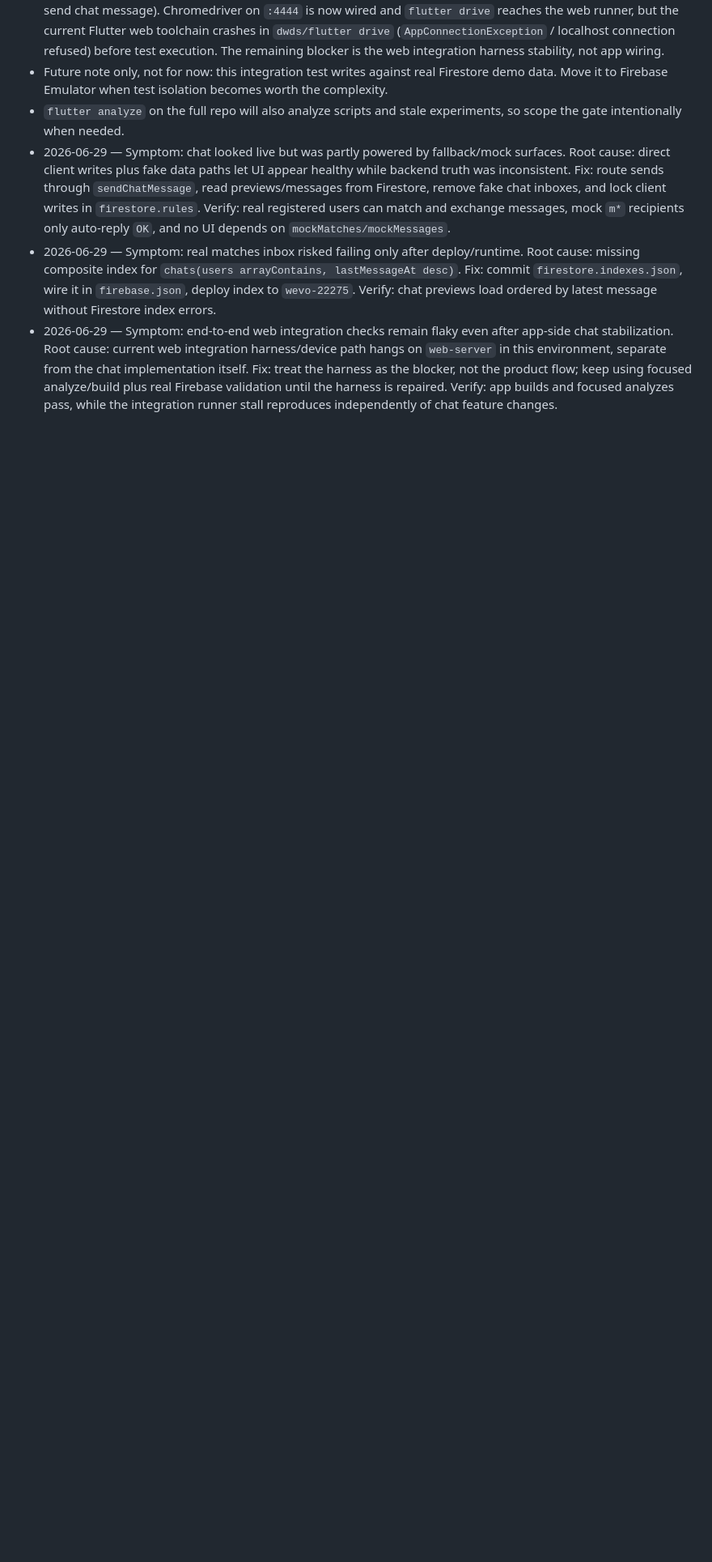
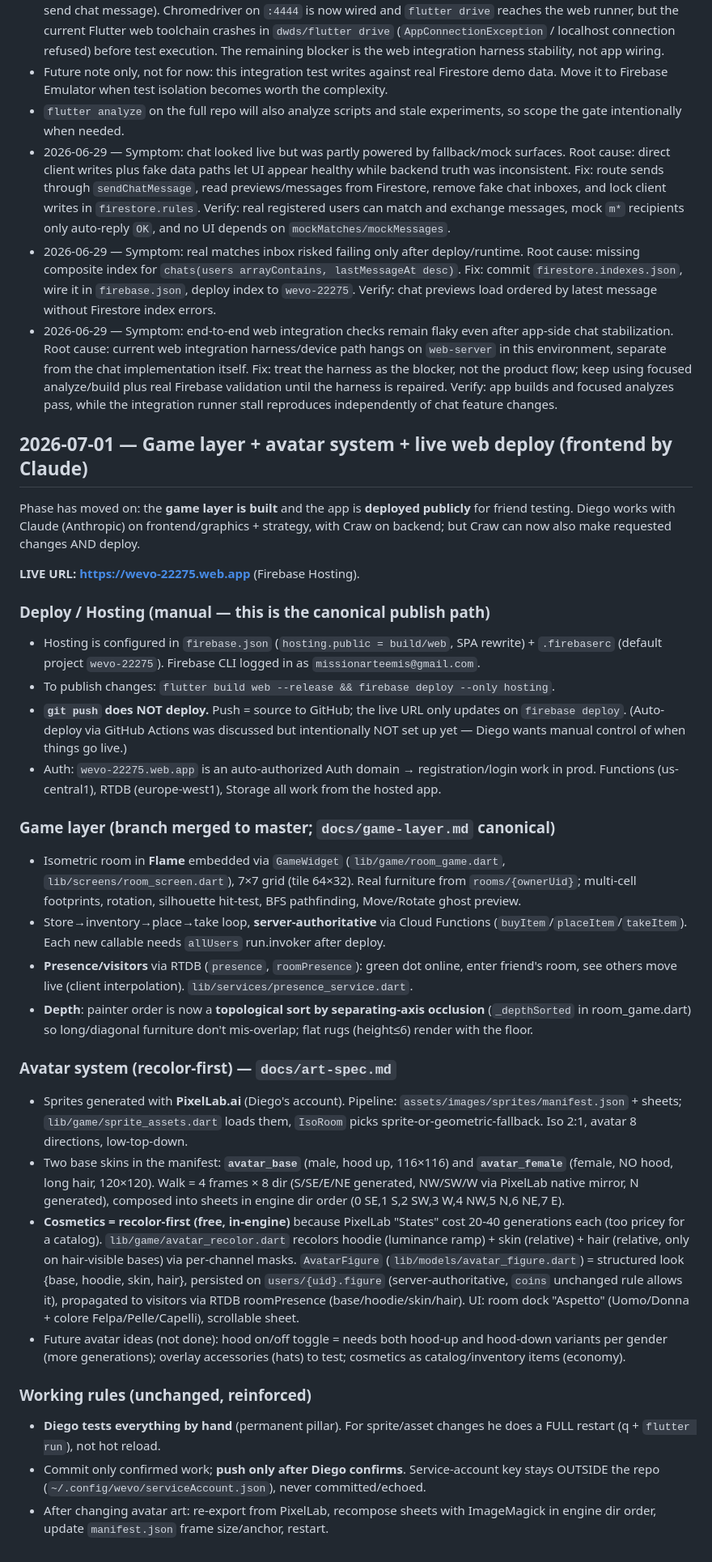
Before and after one commit to missionarteemis-cloud/Wevo, a Markdown page: .craw/project.md, the part around one of its changes. Shown at 81% size. Drawn GitHub-style; blank space fills up the shorter version.

Commit message:
docs(craw): aggiorna memoria progetto — game layer, avatar system, deploy web
Sezione 2026-07-01: game layer + avatar recolor-first + Firebase Hosting
(build web + firebase deploy, git push NON deploya), regole di lavoro.

Co-Authored-By: Claude Opus 4.8 <noreply@anthropic.com>

```diff
--- a/.craw/project.md
+++ b/.craw/project.md
@@ -50,3 +50,32 @@
 - 2026-06-29 — Symptom: chat looked live but was partly powered by fallback/mock surfaces. Root cause: direct client writes plus fake data paths let UI appear healthy while backend truth was inconsistent. Fix: route sends through `sendChatMessage`, read previews/messages from Firestore, remove fake chat inboxes, and lock client writes in `firestore.rules`. Verify: real registered users can match and exchange messages, mock `m*` recipients only auto-reply `OK`, and no UI depends on `mockMatches/mockMessages`.
 - 2026-06-29 — Symptom: real matches inbox risked failing only after deploy/runtime. Root cause: missing composite index for `chats(users arrayContains, lastMessageAt desc)`. Fix: commit `firestore.indexes.json`, wire it in `firebase.json`, deploy index to `wevo-22275`. Verify: chat previews load ordered by latest message without Firestore index errors.
 - 2026-06-29 — Symptom: end-to-end web integration checks remain flaky even after app-side chat stabilization. Root cause: current web integration harness/device path hangs on `web-server` in this environment, separate from the chat implementation itself. Fix: treat the harness as the blocker, not the product flow; keep using focused analyze/build plus real Firebase validation until the harness is repaired. Verify: app builds and focused analyzes pass, while the integration runner stall reproduces independently of chat feature changes.
+
+## 2026-07-01 — Game layer + avatar system + live web deploy (frontend by Claude)
+
+Phase has moved on: the **game layer is built** and the app is **deployed publicly** for friend testing. Diego works with Claude (Anthropic) on frontend/graphics + strategy, with Craw on backend; but Craw can now also make requested changes AND deploy.
+
+**LIVE URL: https://wevo-22275.web.app** (Firebase Hosting).
+
+### Deploy / Hosting (manual — this is the canonical publish path)
+- Hosting is configured in `firebase.json` (`hosting.public = build/web`, SPA rewrite) + `.firebaserc` (default project `wevo-22275`). Firebase CLI logged in as `missionarteemis@gmail.com`.
+- To publish changes: `flutter build web --release && firebase deploy --only hosting`.
+- **`git push` does NOT deploy.** Push = source to GitHub; the live URL only updates on `firebase deploy`. (Auto-deploy via GitHub Actions was discussed but intentionally NOT set up yet — Diego wants manual control of when things go live.)
+- Auth: `wevo-22275.web.app` is an auto-authorized Auth domain → registration/login work in prod. Functions (us-central1), RTDB (europe-west1), Storage all work from the hosted app.
+
+### Game layer (branch merged to master; `docs/game-layer.md` canonical)
+- Isometric room in **Flame** embedded via `GameWidget` (`lib/game/room_game.dart`, `lib/screens/room_screen.dart`), 7×7 grid (tile 64×32). Real furniture from `rooms/{ownerUid}`; multi-cell footprints, rotation, silhouette hit-test, BFS pathfinding, Move/Rotate ghost preview.
+- Store→inventory→place→take loop, **server-authoritative** via Cloud Functions (`buyItem`/`placeItem`/`takeItem`). Each new callable needs `allUsers` run.invoker after deploy.
+- **Presence/visitors** via RTDB (`presence`, `roomPresence`): green dot online, enter friend's room, see others move live (client interpolation). `lib/services/presence_service.dart`.
+- **Depth**: painter order is now a **topological sort by separating-axis occlusion** (`_depthSorted` in room_game.dart) so long/diagonal furniture don't mis-overlap; flat rugs (height≤6) render with the floor.
+
+### Avatar system (recolor-first) — `docs/art-spec.md`
+- Sprites generated with **PixelLab.ai** (Diego's account). Pipeline: `assets/images/sprites/manifest.json` + sheets; `lib/game/sprite_assets.dart` loads them, `IsoRoom` picks sprite-or-geometric-fallback. Iso 2:1, avatar 8 directions, low-top-down.
+- Two base skins in the manifest: **`avatar_base`** (male, hood up, 116×116) and **`avatar_female`** (female, NO hood, long hair, 120×120). Walk = 4 frames × 8 dir (S/SE/E/NE generated, NW/SW/W via PixelLab native mirror, N generated), composed into sheets in engine dir order (0 SE,1 S,2 SW,3 W,4 NW,5 N,6 NE,7 E).
+- **Cosmetics = recolor-first (free, in-engine)** because PixelLab "States" cost 20-40 generations each (too pricey for a catalog). `lib/game/avatar_recolor.dart` recolors hoodie (luminance ramp) + skin (relative) + hair (relative, only on hair-visible bases) via per-channel masks. `AvatarFigure` (`lib/models/avatar_figure.dart`) = structured look {base, hoodie, skin, hair}, persisted on `users/{uid}.figure` (server-authoritative, `coins` unchanged rule allows it), propagated to visitors via RTDB roomPresence (base/hoodie/skin/hair). UI: room dock "Aspetto" (Uomo/Donna + colore Felpa/Pelle/Capelli), scrollable sheet.
+- Future avatar ideas (not done): hood on/off toggle = needs both hood-up and hood-down variants per gender (more generations); overlay accessories (hats) to test; cosmetics as catalog/inventory items (economy).
+
+### Working rules (unchanged, reinforced)
+- **Diego tests everything by hand** (permanent pillar). For sprite/asset changes he does a FULL restart (q + `flutter run`), not hot reload.
+- Commit only confirmed work; **push only after Diego confirms**. Service-account key stays OUTSIDE the repo (`~/.config/wevo/serviceAccount.json`), never committed/echoed.
+- After changing avatar art: re-export from PixelLab, recompose sheets with ImageMagick in engine dir order, update `manifest.json` frame size/anchor, restart.
```
Also changed, not shown: other parts of .craw/project.md (+3 -3 lines).
